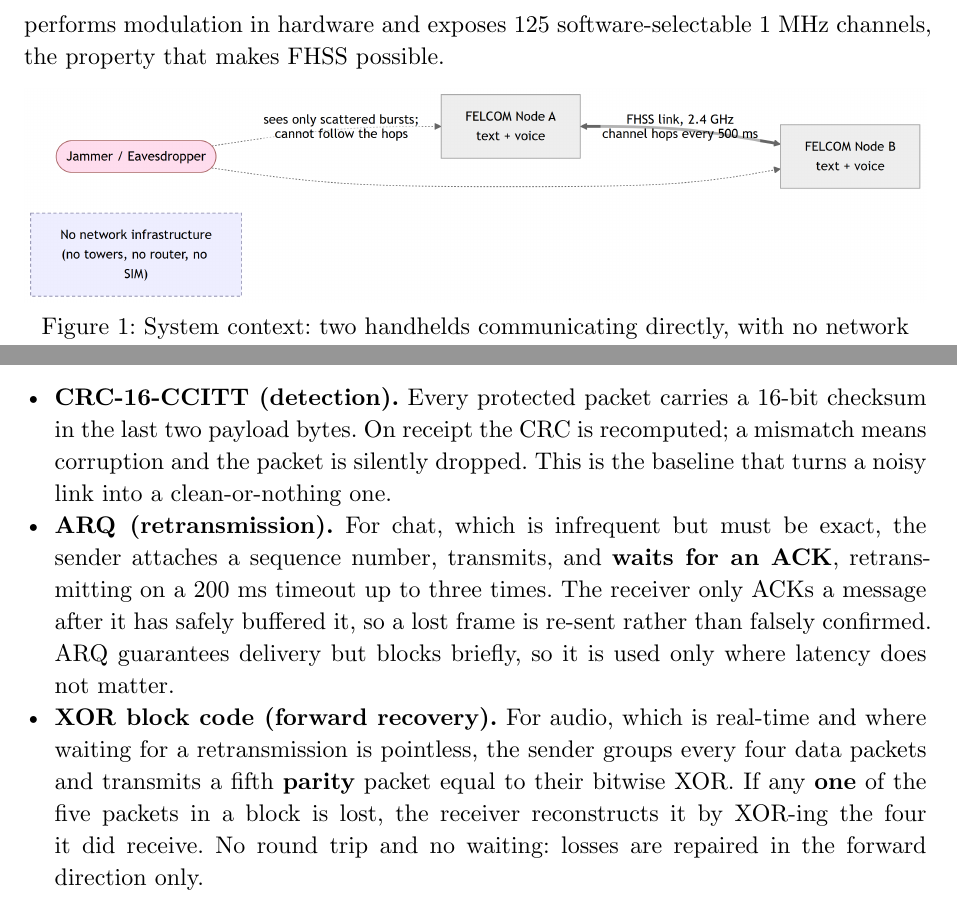
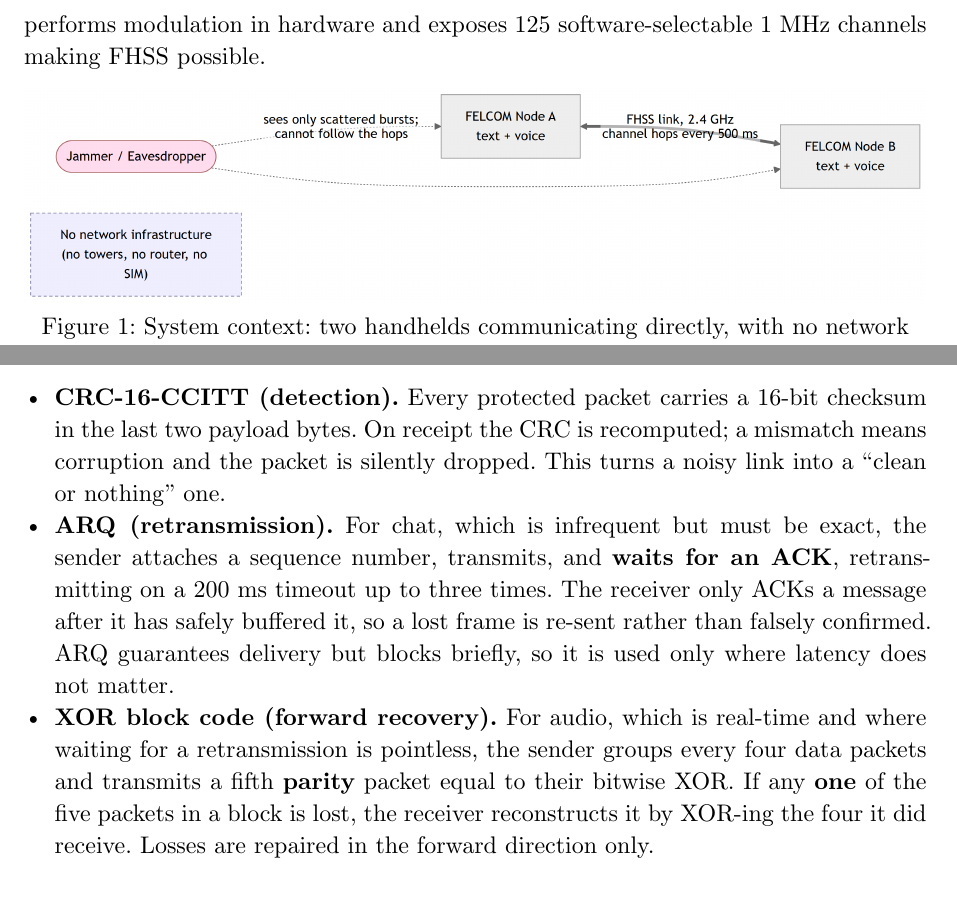
Before and after one commit to MarcEGed/Mini-Project, a Typst document (Report.typ): two parts of pages 6 and 12 of 18, joined at a grey line, cut so that both start at the same text. Compiled offline with Typst 0.15.

Commit message:
fixed + checked rest of report C4-end

```diff
--- a/Report.typ
+++ b/Report.typ
@@ -153,7 +153,7 @@ The project set out to:
 The system is built on the Espressif ESP32 (dual-core, hardware timers, I#super[2]S
 and DAC peripherals) paired with the Nordic nRF24L01+, a 2.4 GHz
 GFSK transceiver that performs modulation in hardware and exposes 125
-software-selectable 1 MHz channels, the property that makes FHSS possible.
+software-selectable 1 MHz channels making FHSS possible.
 
 // Add a text that reference this image, also update this image and remove the no network infrastructure box.
 #figure(
@@ -401,8 +401,8 @@ subsystem combines three complementary mechanisms.
 
 - *CRC-16-CCITT (detection).* Every protected packet carries a 16-bit checksum in
   the last two payload bytes. On receipt the CRC is recomputed; a mismatch means
-  corruption and the packet is silently dropped. This is the baseline that turns a
-  noisy link into a clean-or-nothing one.
+  corruption and the packet is silently dropped. This turns a
+  noisy link into a "clean or nothing" one.
 - *ARQ (retransmission).* For chat, which is infrequent but must be exact, the
   sender attaches a sequence number, transmits, and *waits for an ACK*,
   retransmitting on a 200 ms timeout up to three times. The
@@ -413,7 +413,7 @@ subsystem combines three complementary mechanisms.
   waiting for a retransmission is pointless, the sender groups every four data
   packets and transmits a fifth *parity* packet equal to their bitwise XOR. If any
   *one* of the five packets in a block is lost, the receiver reconstructs it by
-  XOR-ing the four it did receive. No round trip and no waiting: losses are
+  XOR-ing the four it did receive. Losses are
   repaired in the forward direction only.
 
 #figure(
```
Also changed, not shown: Report.pdf (added), Report.typ (7 more changed lines), 1 other file.
